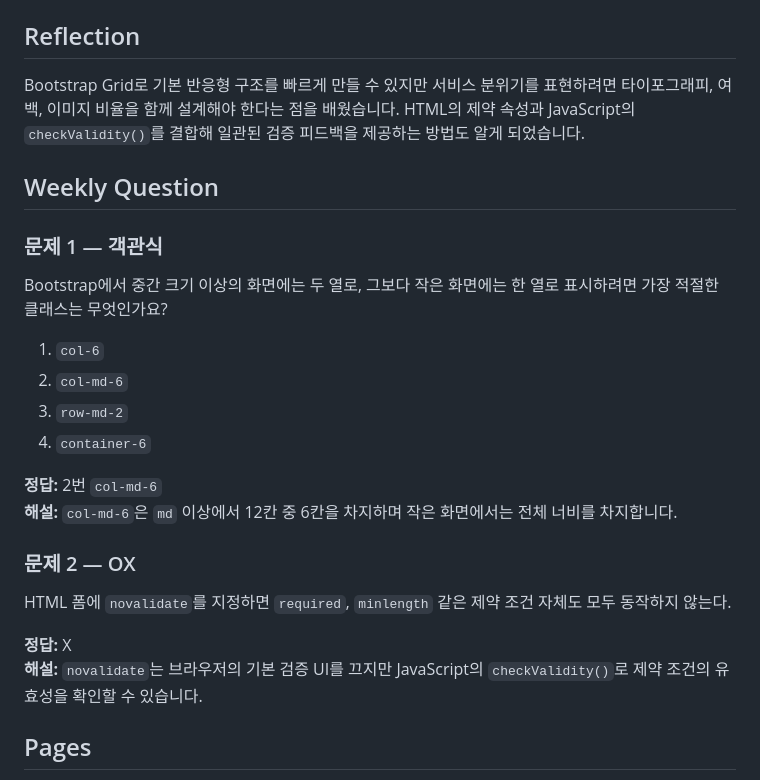
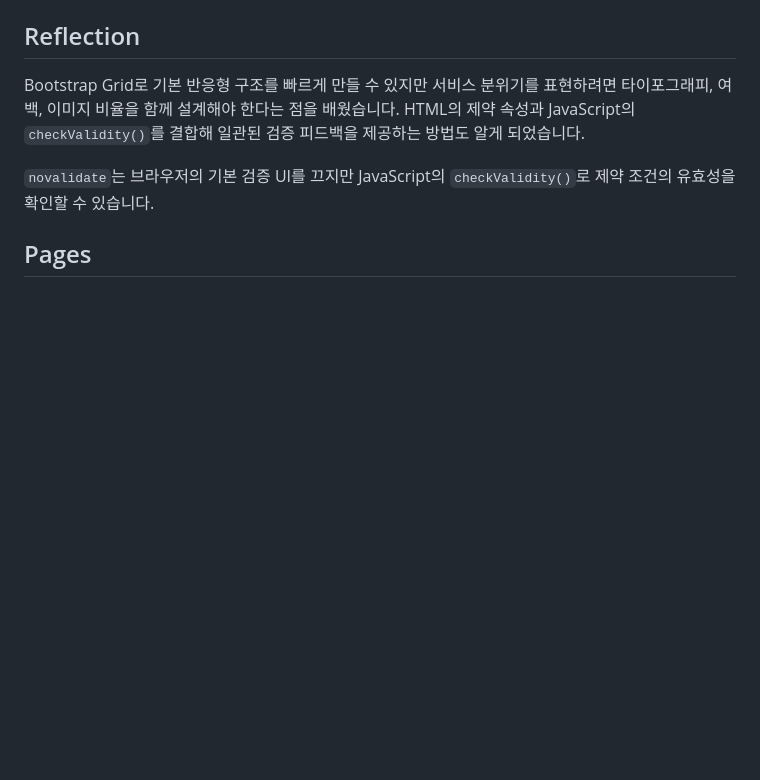
Before and after one commit to Evvvaaaaan/week03_oss, a Markdown page: README.md, the part around the change. Drawn GitHub-style; blank space fills up the shorter version.

Commit message:
REAME.md modify

```diff
--- a/README.md
+++ b/README.md
@@ -42,26 +42,7 @@ Bootstrap Grid와 CSS Media Query를 함께 사용했습니다. 데스크톱에
 
 Bootstrap Grid로 기본 반응형 구조를 빠르게 만들 수 있지만 서비스 분위기를 표현하려면 타이포그래피, 여백, 이미지 비율을 함께 설계해야 한다는 점을 배웠습니다. HTML의 제약 속성과 JavaScript의 `checkValidity()`를 결합해 일관된 검증 피드백을 제공하는 방법도 알게 되었습니다.
 
-## Weekly Question
-
-### 문제 1 — 객관식
-
-Bootstrap에서 중간 크기 이상의 화면에는 두 열로, 그보다 작은 화면에는 한 열로 표시하려면 가장 적절한 클래스는 무엇인가요?
-
-1. `col-6`
-2. `col-md-6`
-3. `row-md-2`
-4. `container-6`
-
-**정답:** 2번 `col-md-6`
-**해설:** `col-md-6`은 `md` 이상에서 12칸 중 6칸을 차지하며 작은 화면에서는 전체 너비를 차지합니다.
-
-### 문제 2 — OX
-
-HTML 폼에 `novalidate`를 지정하면 `required`, `minlength` 같은 제약 조건 자체도 모두 동작하지 않는다.
-
-**정답:** X
-**해설:** `novalidate`는 브라우저의 기본 검증 UI를 끄지만 JavaScript의 `checkValidity()`로 제약 조건의 유효성을 확인할 수 있습니다.
+ `novalidate`는 브라우저의 기본 검증 UI를 끄지만 JavaScript의 `checkValidity()`로 제약 조건의 유효성을 확인할 수 있습니다.
 
 ## Pages
 
```
